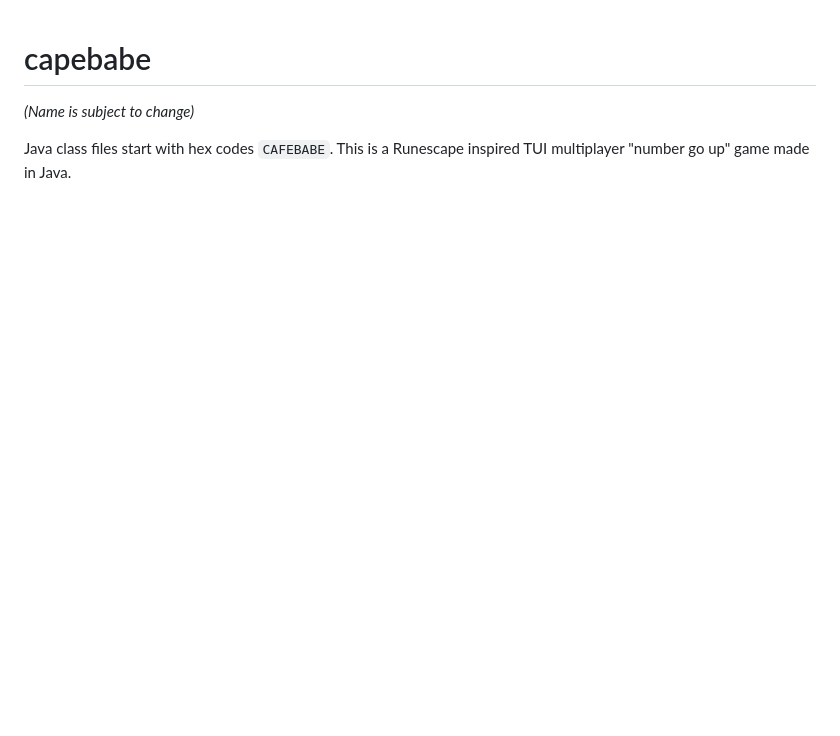
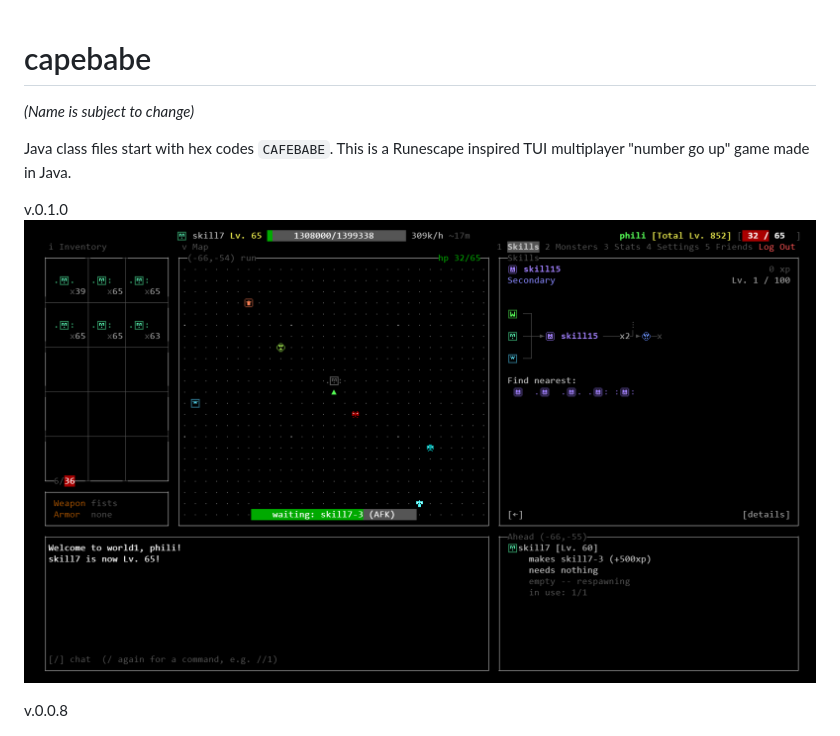
Before and after one commit to philipmstc/capebabe, a Markdown page: README.md, the part around the change. GitHub-like rendering; pictures changed too: assets/release/v0.1.0-screenshot.png (added); blank space fills up the shorter version.

Commit message:
updated readme and build

```diff
--- a/README.md
+++ b/README.md
@@ -3,6 +3,11 @@
 _(Name is subject to change)_
 
 Java class files start with hex codes `CAFEBABE`. This is a Runescape inspired TUI multiplayer "number go up" game made in Java.
+
+v.0.1.0
+![](assets/release/v0.1.0-screenshot.png)
+
+v.0.0.8
 
 ![](assets/release/v0.0.8-screenshot.png)
 
```
Also changed, not shown: 1 other file.
